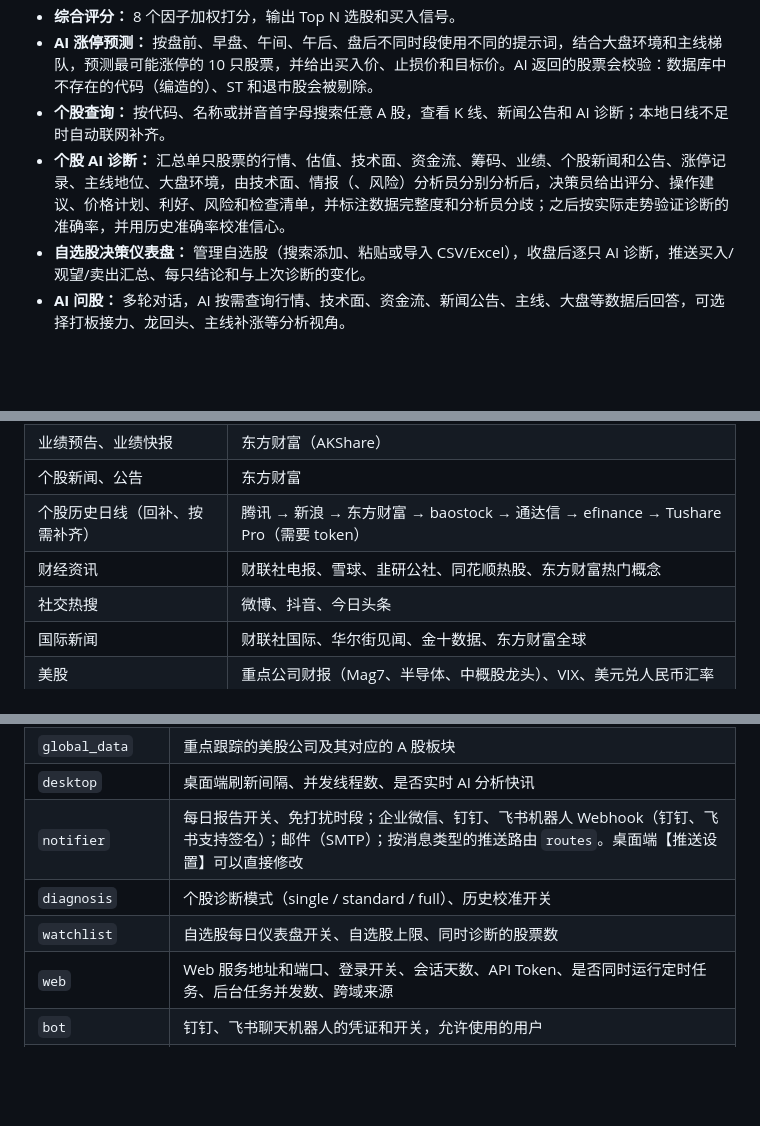
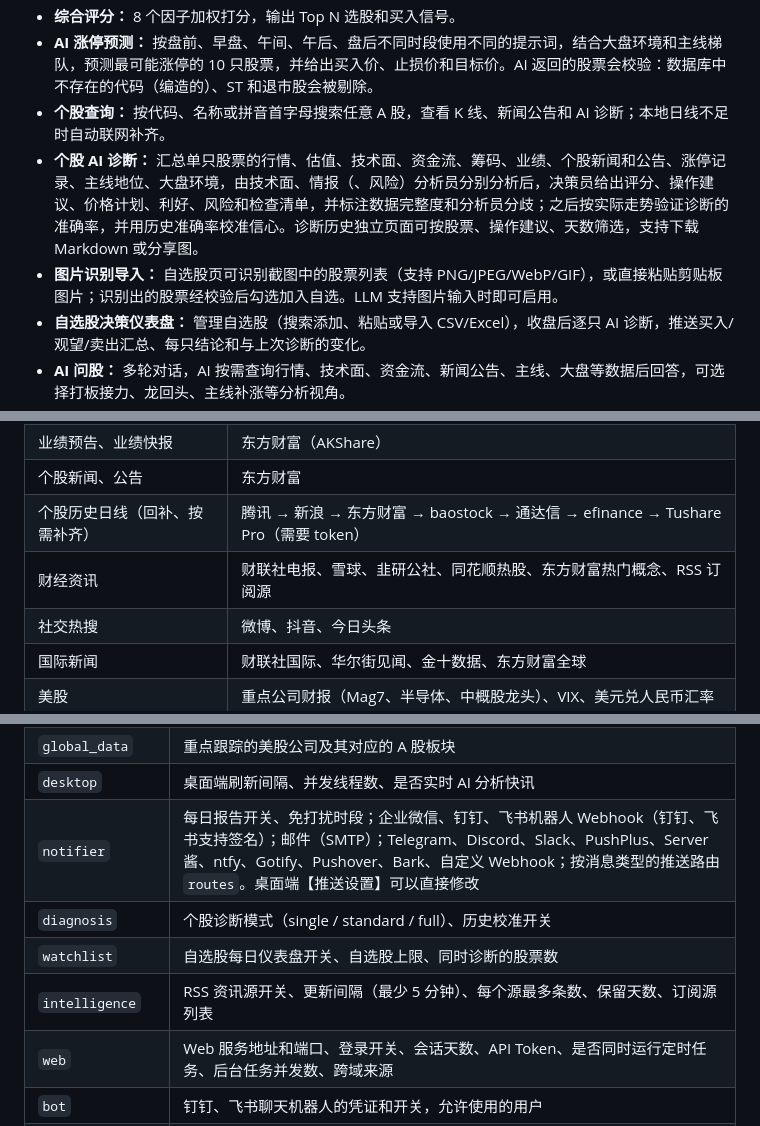
Before and after one commit to hongheshan-svg/quant_tools, a Markdown page: README.md, 3 parts joined by grey strips. Rendered like a GitHub page; blank space fills up the shorter version.

```diff
--- a/README.md
+++ b/README.md
@@ -15,7 +15,8 @@
 - **综合评分：** 8 个因子加权打分，输出 Top N 选股和买入信号。
 - **AI 涨停预测：** 按盘前、早盘、午间、午后、盘后不同时段使用不同的提示词，结合大盘环境和主线梯队，预测最可能涨停的 10 只股票，并给出买入价、止损价和目标价。AI 返回的股票会校验：数据库中不存在的代码（编造的）、ST 和退市股会被剔除。
 - **个股查询：** 按代码、名称或拼音首字母搜索任意 A 股，查看 K 线、新闻公告和 AI 诊断；本地日线不足时自动联网补齐。
-- **个股 AI 诊断：** 汇总单只股票的行情、估值、技术面、资金流、筹码、业绩、个股新闻和公告、涨停记录、主线地位、大盘环境，由技术面、情报（、风险）分析员分别分析后，决策员给出评分、操作建议、价格计划、利好、风险和检查清单，并标注数据完整度和分析员分歧；之后按实际走势验证诊断的准确率，并用历史准确率校准信心。
+- **个股 AI 诊断：** 汇总单只股票的行情、估值、技术面、资金流、筹码、业绩、个股新闻和公告、涨停记录、主线地位、大盘环境，由技术面、情报（、风险）分析员分别分析后，决策员给出评分、操作建议、价格计划、利好、风险和检查清单，并标注数据完整度和分析员分歧；之后按实际走势验证诊断的准确率，并用历史准确率校准信心。诊断历史独立页面可按股票、操作建议、天数筛选，支持下载 Markdown 或分享图。
+- **图片识别导入：** 自选股页可识别截图中的股票列表（支持 PNG/JPEG/WebP/GIF），或直接粘贴剪贴板图片；识别出的股票经校验后勾选加入自选。LLM 支持图片输入时即可启用。
 - **自选股决策仪表盘：** 管理自选股（搜索添加、粘贴或导入 CSV/Excel），收盘后逐只 AI 诊断，推送买入/观望/卖出汇总、每只结论和与上次诊断的变化。
 - **AI 问股：** 多轮对话，AI 按需查询行情、技术面、资金流、新闻公告、主线、大盘等数据后回答，可选择打板接力、龙回头、主线补涨等分析视角。
 - **AI 研判：** 定时任务生成评分信号后，由 AI 对 Top 股票给出买入、观望或回避；观望和回避的信号不下单。
@@ -43,7 +45,7 @@
 | 业绩预告、业绩快报 | 东方财富（AKShare） |
 | 个股新闻、公告 | 东方财富 |
 | 个股历史日线（回补、按需补齐） | 腾讯 → 新浪 → 东方财富 → baostock → 通达信 → efinance → Tushare Pro（需要 token） |
-| 财经资讯 | 财联社电报、雪球、韭研公社、同花顺热股、东方财富热门概念 |
+| 财经资讯 | 财联社电报、雪球、韭研公社、同花顺热股、东方财富热门概念、RSS 订阅源 |
 | 社交热搜 | 微博、抖音、今日头条 |
 | 国际新闻 | 财联社国际、华尔街见闻、金十数据、东方财富全球 |
 | 美股 | 重点公司财报（Mag7、半导体、中概股龙头）、VIX、美元兑人民币汇率 |
@@ -445,9 +447,10 @@ python scripts/fetch_history.py --mode daily --start-date 2026-06-01
 | `risk` | 单只仓位上限、单日买入上限、止损止盈、大盘熔断、大盘环境对应的仓位系数、黑名单关键词 |
 | `global_data` | 重点跟踪的美股公司及其对应的 A 股板块 |
 | `desktop` | 桌面端刷新间隔、并发线程数、是否实时 AI 分析快讯 |
-| `notifier` | 每日报告开关、免打扰时段；企业微信、钉钉、飞书机器人 Webhook（钉钉、飞书支持签名）；邮件（SMTP）；按消息类型的推送路由 `routes`。桌面端【推送设置】可以直接修改 |
+| `notifier` | 每日报告开关、免打扰时段；企业微信、钉钉、飞书机器人 Webhook（钉钉、飞书支持签名）；邮件（SMTP）；Telegram、Discord、Slack、PushPlus、Server酱、ntfy、Gotify、Pushover、Bark、自定义 Webhook；按消息类型的推送路由 `routes`。桌面端【推送设置】可以直接修改 |
 | `diagnosis` | 个股诊断模式（single / standard / full）、历史校准开关 |
 | `watchlist` | 自选股每日仪表盘开关、自选股上限、同时诊断的股票数 |
+| `intelligence` | RSS 资讯源开关、更新间隔（最少 5 分钟）、每个源最多条数、保留天数、订阅源列表 |
 | `web` | Web 服务地址和端口、登录开关、会话天数、API Token、是否同时运行定时任务、后台任务并发数、跨域来源 |
 | `bot` | 钉钉、飞书聊天机器人的凭证和开关，允许使用的用户 |
 | `data_sources` | 日线回补和实时行情的数据源顺序、Tushare token、自定义通达信服务器 |
```
Also changed, not shown: other parts of README.md (+2 -1 lines), AGENTS.md (+1 -1 lines), CLAUDE.md (+12 -3 lines).
